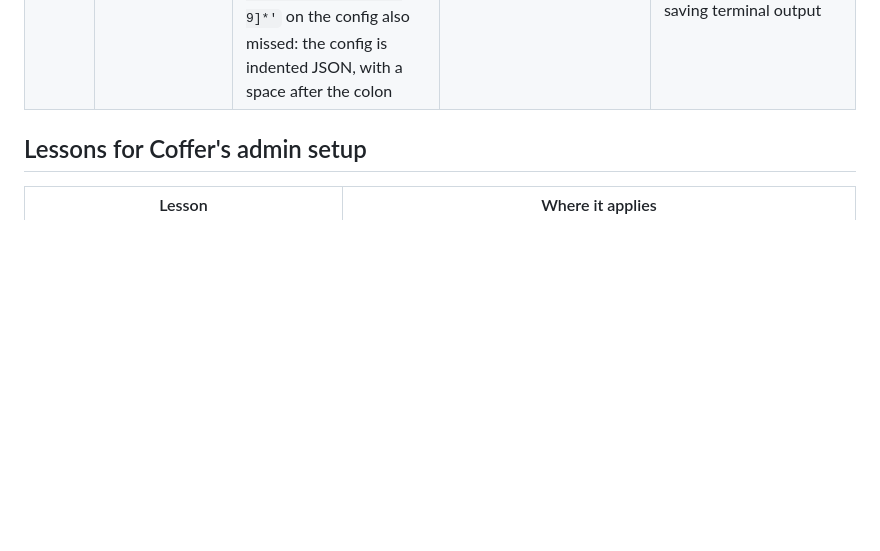
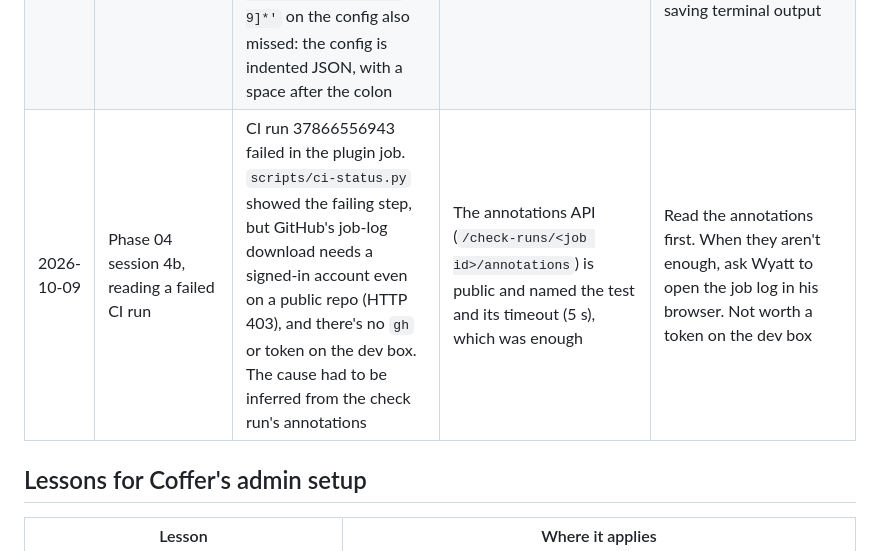
Before and after one commit to dwightsabeast/EmDash-MoneroPay, a Markdown page: docs/setup-friction.md, the part around the change. Drawn GitHub-style; blank space fills up the shorter version.

Commit message:
End of night: handoff after the phase 04 click-through changes; setup-friction row (CI logs need sign-in)
Co-Authored-By: Claude Opus 5.5 <noreply@anthropic.com>

```diff
--- a/docs/setup-friction.md
+++ b/docs/setup-friction.md
@@ -47,6 +47,7 @@ Add a row whenever a setup step trips Wyatt or Claude. Newest at the bottom.
 | 2026-10-08 | Phase 03 session 3i, reinstall for the L3 rerun | The first reinstall command never reached the dev box: the release server logged no fetch and `tee` made no output file, but it was reported as "I think the install is finished". The service was simply absent, and the pairing code expired meanwhile. Claude's hand-over said "in your tmux" for the pay scripts but didn't repeat "on the dev box" for the install command | Claude checked the server log and the missing output file, issued a fresh code, and repeated the command with "on the dev box, not PowerShell". The second run worked | Every hand-over names the machine on the line before the command, every time, even mid-sequence; and Claude confirms a step by its output file before calling it done |
 | 2026-10-08 | Phase 03 wrap-up, deleting the release-age excludes | The reminder, carried since 2026-10-03, said "on or after 2026-10-08" without an hour. The newest excluded package was published 2026-10-01T16:47:35Z, so the 7-day rule passes only at 16:48 UTC. At 02:40 UTC on the 8th the deletion would have made the strict `pnpm install` (and so CI) refuse them | Claude checked each package's publish time (`npm view <pkg> time`) before deleting, and deferred the deletion to after 16:48 UTC | A time-based reminder states the exact UTC moment, worked out from the source data when it's written, not a calendar day |
 | 2026-10-08 | Phase 03 session 3j, saving the reinstall's output | `curl … install.sh \| sh … \| tee <file>` caught only `install.sh`'s two download lines (3i's file too). `xmr-bridge install` talks to the admin on `/dev/tty`, because its input is the pipe from curl, so its messages never reach the tee. A follow-up `grep -o '"restoreHeight":[0-9]*'` on the config also missed: the config is indented JSON, with a space after the colon | The messages were read from the installer's own log, `/var/lib/xmr-bridge/log/install.log` (root), and the result was confirmed from the journal and the site | For dev runs, hand Wyatt the install command plus a `sudo grep … install.log` step, and match JSON fields with `"key": *[0-9]*`. For phase 05/09: the admin-facing docs should point at the install log, not at saving terminal output |
+| 2026-10-09 | Phase 04 session 4b, reading a failed CI run | CI run 37866556943 failed in the plugin job. `scripts/ci-status.py` showed the failing step, but GitHub's job-log download needs a signed-in account even on a public repo (HTTP 403), and there's no `gh` or token on the dev box. The cause had to be inferred from the check run's annotations | The annotations API (`/check-runs/<job id>/annotations`) is public and named the test and its timeout (5 s), which was enough | Read the annotations first. When they aren't enough, ask Wyatt to open the job log in his browser. Not worth a token on the dev box |
 
 ## Lessons for Coffer's admin setup
 
```
Also changed, not shown: docs/progress.md (+62 -0 lines).
